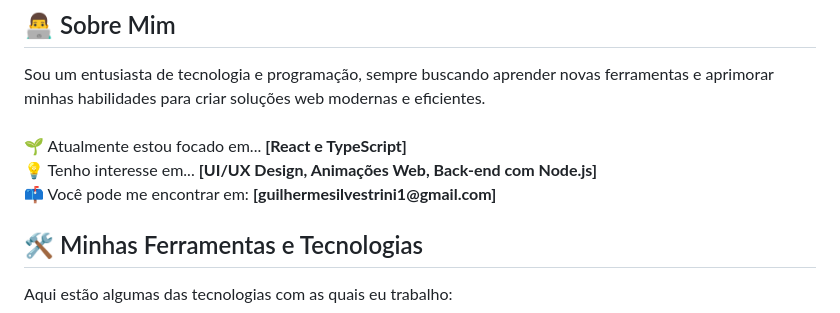
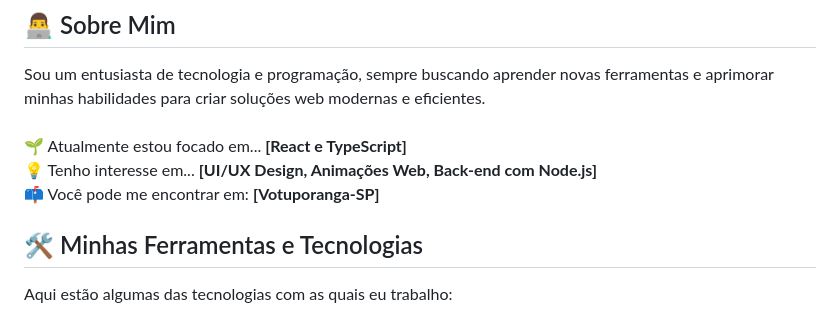
Before and after one commit to devsilvver/site-de-venda-de-moveis, a Markdown page: README.md, the part around the change. Drawn GitHub-style.

Commit message:
Atualiza README

```diff
--- a/README.md
+++ b/README.md
@@ -18,7 +18,7 @@
   <br>
   💡 Tenho interesse em... <strong>[UI/UX Design, Animações Web, Back-end com Node.js]</strong>
   <br>
-  📫 Você pode me encontrar em: <strong>[guilhermesilvestrini1@gmail.com]</strong>
+  📫 Você pode me encontrar em: <strong>[Votuporanga-SP]</strong>
 </p>
 
 ## 🛠️ Minhas Ferramentas e Tecnologias
```
